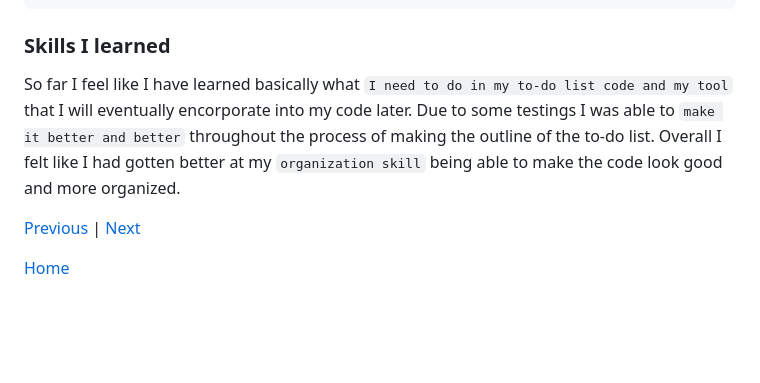
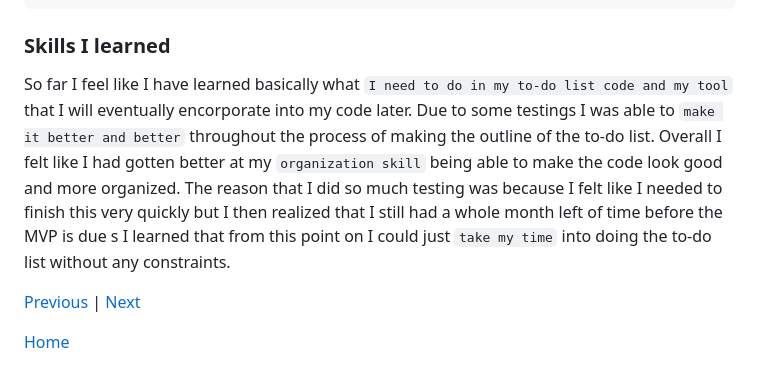
Before and after one commit to bensonji5482/sep11-freedom-project, a Markdown page: blog/entry04.md, the part around the change. Drawn GitHub-style; blank space fills up the shorter version.

````diff
--- a/blog/entry04.md
+++ b/blog/entry04.md
@@ -58,7 +58,7 @@ document.addEventListener('DOMContentLoaded', function () {
 ```
 
 ### Skills I learned
-So far I feel like I have learned basically what `I need to do in my to-do list code and my tool` that I will eventually encorporate into my code later. Due to some testings I was able to `make it better and better` throughout the process of making the outline of the to-do list. Overall I felt like I had gotten better at my `organization skill` being able to make the code look good and more organized.
+So far I feel like I have learned basically what `I need to do in my to-do list code and my tool` that I will eventually encorporate into my code later. Due to some testings I was able to `make it better and better` throughout the process of making the outline of the to-do list. Overall I felt like I had gotten better at my `organization skill` being able to make the code look good and more organized. The reason that I did so much testing was because I felt like I needed to finish this very quickly but I then realized that I still had a whole month left of time before the MVP is due s I learned that from this point on I could just `take my time` into doing the to-do list without any constraints.
 
 
 
````
